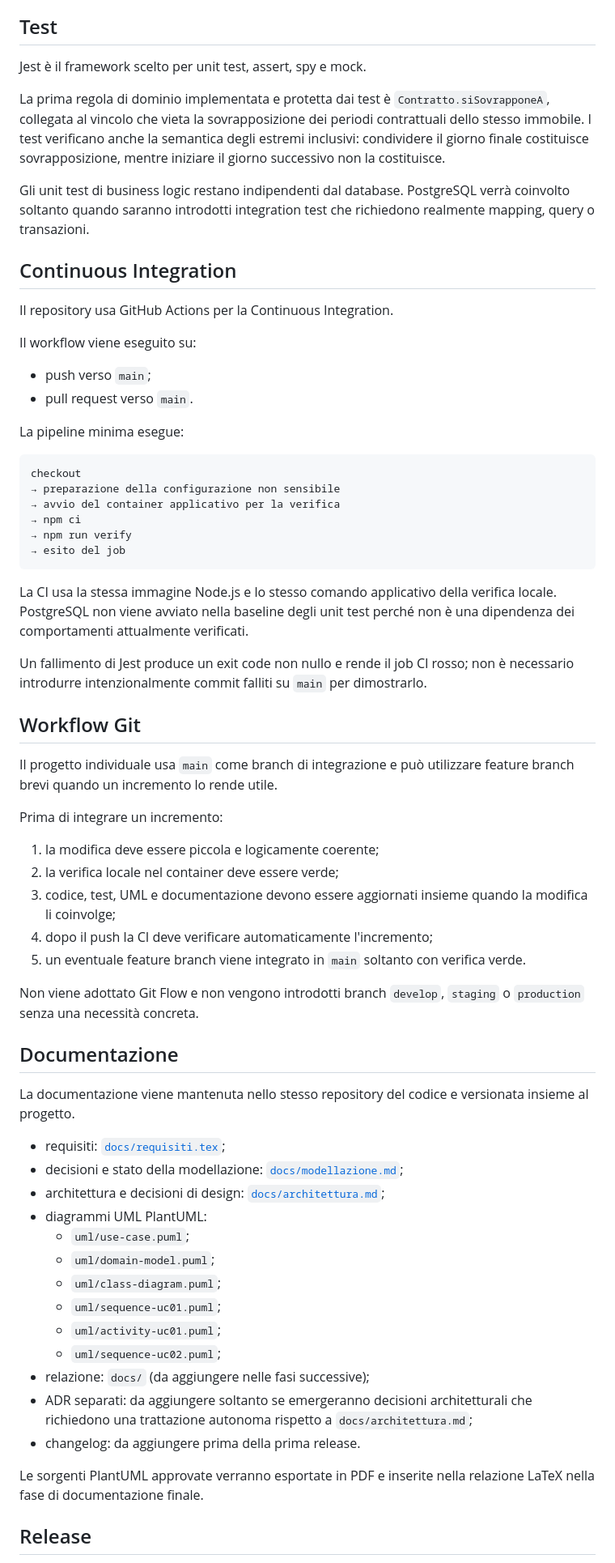
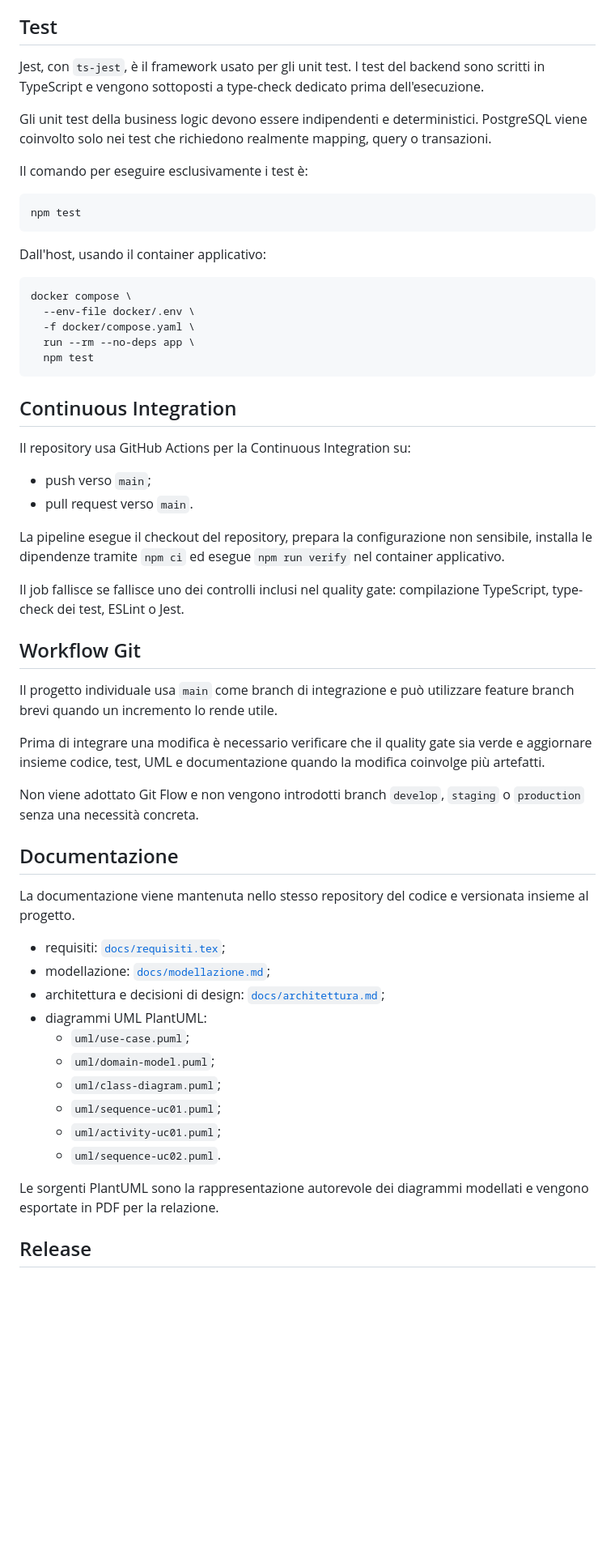
Before and after one commit to FabioMT78/esame_ingegneria_del_software_id_41, a Markdown page: README.md, the part around one of its changes. Shown at 81% size. Rendered like a GitHub page; blank space fills up the shorter version.

````diff
--- a/README.md
+++ b/README.md
@@ -209,47 +204,42 @@ Le directory vuote non vengono mantenute artificialmente con file placeholder: v
 
 ## Test
 
-Jest è il framework scelto per unit test, assert, spy e mock.
+Jest, con `ts-jest`, è il framework usato per gli unit test. I test del backend sono scritti in TypeScript e vengono sottoposti a type-check dedicato prima dell'esecuzione.
 
-La prima regola di dominio implementata e protetta dai test è `Contratto.siSovrapponeA`, collegata al vincolo che vieta la sovrapposizione dei periodi contrattuali dello stesso immobile. I test verificano anche la semantica degli estremi inclusivi: condividere il giorno finale costituisce sovrapposizione, mentre iniziare il giorno successivo non la costituisce.
+Gli unit test della business logic devono essere indipendenti e deterministici. PostgreSQL viene coinvolto solo nei test che richiedono realmente mapping, query o transazioni.
 
-Gli unit test di business logic restano indipendenti dal database. PostgreSQL verrà coinvolto soltanto quando saranno introdotti integration test che richiedono realmente mapping, query o transazioni.
+Il comando per eseguire esclusivamente i test è:
+
+```bash
+npm test
+```
+
+Dall'host, usando il container applicativo:
+
+```bash
+docker compose \
+  --env-file docker/.env \
+  -f docker/compose.yaml \
+  run --rm --no-deps app \
+  npm test
+```
 
 ## Continuous Integration
 
-Il repository usa GitHub Actions per la Continuous Integration.
-
-Il workflow viene eseguito su:
+Il repository usa GitHub Actions per la Continuous Integration su:
 
 - push verso `main`;
 - pull request verso `main`.
 
-La pipeline minima esegue:
+La pipeline esegue il checkout del repository, prepara la configurazione non sensibile, installa le dipendenze tramite `npm ci` ed esegue `npm run verify` nel container applicativo.
 
-```text
-checkout
-→ preparazione della configurazione non sensibile
-→ avvio del container applicativo per la verifica
-→ npm ci
-→ npm run verify
-→ esito del job
-```
-
-La CI usa la stessa immagine Node.js e lo stesso comando applicativo della verifica locale. PostgreSQL non viene avviato nella baseline degli unit test perché non è una dipendenza dei comportamenti attualmente verificati.
-
-Un fallimento di Jest produce un exit code non nullo e rende il job CI rosso; non è necessario introdurre intenzionalmente commit falliti su `main` per dimostrarlo.
+Il job fallisce se fallisce uno dei controlli inclusi nel quality gate: compilazione TypeScript, type-check dei test, ESLint o Jest.
 
 ## Workflow Git
 
 Il progetto individuale usa `main` come branch di integrazione e può utilizzare feature branch brevi quando un incremento lo rende utile.
 
-Prima di integrare un incremento:
-
-1. la modifica deve essere piccola e logicamente coerente;
-2. la verifica locale nel container deve essere verde;
-3. codice, test, UML e documentazione devono essere aggiornati insieme quando la modifica li coinvolge;
-4. dopo il push la CI deve verificare automaticamente l'incremento;
-5. un eventuale feature branch viene integrato in `main` soltanto con verifica verde.
+Prima di integrare una modifica è necessario verificare che il quality gate sia verde e aggiornare insieme codice, test, UML e documentazione quando la modifica coinvolge più artefatti.
 
 Non viene adottato Git Flow e non vengono introdotti branch `develop`, `staging` o `production` senza una necessità concreta.
 
@@ -258,7 +248,7 @@ Non viene adottato Git Flow e non vengono introdotti branch `develop`, `staging`
 La documentazione viene mantenuta nello stesso repository del codice e versionata insieme al progetto.
 
 - requisiti: [`docs/requisiti.tex`](docs/requisiti.tex);
-- decisioni e stato della modellazione: [`docs/modellazione.md`](docs/modellazione.md);
+- modellazione: [`docs/modellazione.md`](docs/modellazione.md);
 - architettura e decisioni di design: [`docs/architettura.md`](docs/architettura.md);
 - diagrammi UML PlantUML:
   - `uml/use-case.puml`;
@@ -266,12 +256,9 @@ La documentazione viene mantenuta nello stesso repository del codice e versionat
   - `uml/class-diagram.puml`;
   - `uml/sequence-uc01.puml`;
   - `uml/activity-uc01.puml`;
-  - `uml/sequence-uc02.puml`;
-- relazione: `docs/` (da aggiungere nelle fasi successive);
-- ADR separati: da aggiungere soltanto se emergeranno decisioni architetturali che richiedono una trattazione autonoma rispetto a `docs/architettura.md`;
-- changelog: da aggiungere prima della prima release.
+  - `uml/sequence-uc02.puml`.
 
-Le sorgenti PlantUML approvate verranno esportate in PDF e inserite nella relazione LaTeX nella fase di documentazione finale.
+Le sorgenti PlantUML sono la rappresentazione autorevole dei diagrammi modellati e vengono esportate in PDF per la relazione.
 
 ## Release
 
````
Also changed, not shown: other parts of README.md (+47 -52 lines), docs/architettura.md (+12 -7 lines).
